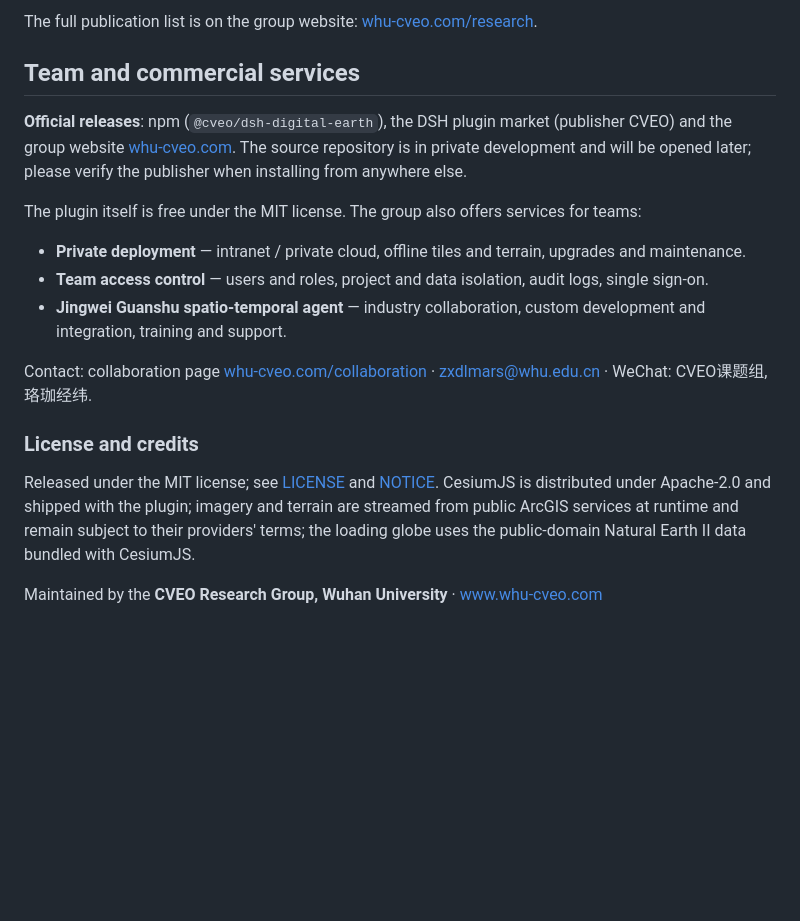
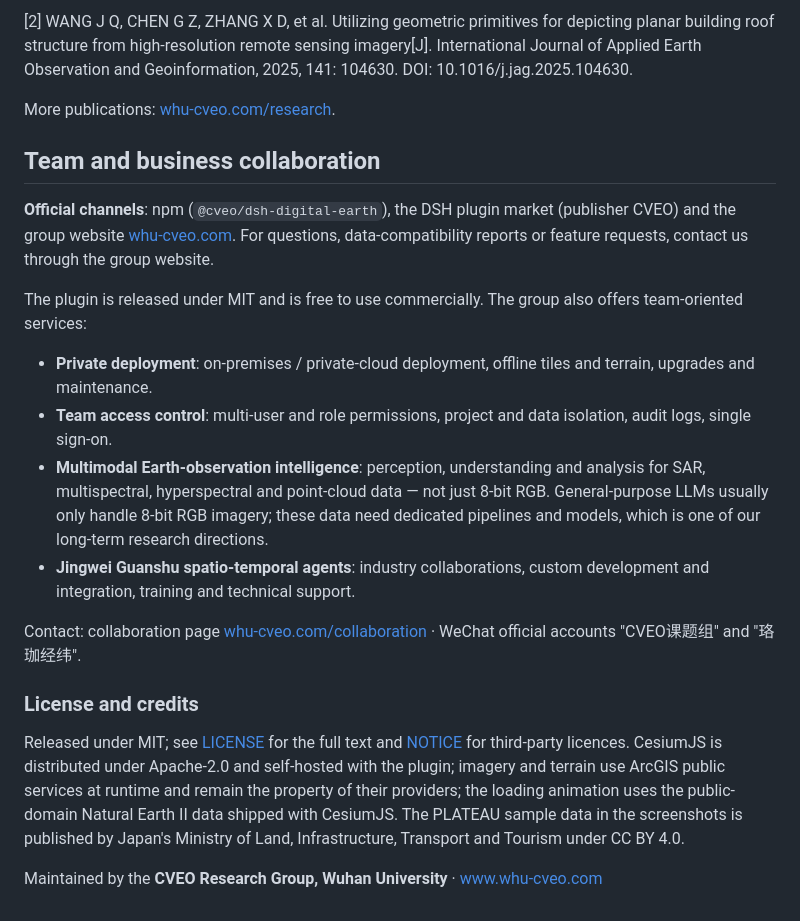
Before and after one commit to CVEO/dsh-digital-earth, a Markdown page: README.en.md, the part around one of its changes. GitHub-like rendering; blank space fills up the shorter version.

```diff
--- a/README.en.md
+++ b/README.en.md
@@ -115,20 +121,23 @@ Recent papers from the group on 3D reconstruction, digital twins and spatio-temp
 
-The full publication list is on the group website: <a href="https://www.whu-cveo.com/research/">whu-cveo.com/research</a>.
+[2] WANG J Q, CHEN G Z, ZHANG X D, et al. Utilizing geometric primitives for depicting planar building roof structure from high-resolution remote sensing imagery[J]. International Journal of Applied Earth Observation and Geoinformation, 2025, 141: 104630. DOI: 10.1016/j.jag.2025.104630.
 
-## Team and commercial services
+More publications: <a href="https://www.whu-cveo.com/research/">whu-cveo.com/research</a>.
 
-**Official releases**: npm (`@cveo/dsh-digital-earth`), the DSH plugin market (publisher CVEO) and the group website <a href="https://www.whu-cveo.com/">whu-cveo.com</a>. The source repository is in private development and will be opened later; please verify the publisher when installing from anywhere else.
+## Team and business collaboration
 
-The plugin itself is free under the MIT license. The group also offers services for teams:
+**Official channels**: npm (`@cveo/dsh-digital-earth`), the DSH plugin market (publisher CVEO) and the group website <a href="https://www.whu-cveo.com/">whu-cveo.com</a>. For questions, data-compatibility reports or feature requests, contact us through the group website.
 
-- **Private deployment** — intranet / private cloud, offline tiles and terrain, upgrades and maintenance.
-- **Team access control** — users and roles, project and data isolation, audit logs, single sign-on.
-- **Jingwei Guanshu spatio-temporal agent** — industry collaboration, custom development and integration, training and support.
+The plugin is released under MIT and is free to use commercially. The group also offers team-oriented services:
 
-Contact: collaboration page <a href="https://www.whu-cveo.com/collaboration/">whu-cveo.com/collaboration</a> · zxdlmars@whu.edu.cn · WeChat: CVEO课题组, 珞珈经纬.
+- **Private deployment**: on-premises / private-cloud deployment, offline tiles and terrain, upgrades and maintenance.
+- **Team access control**: multi-user and role permissions, project and data isolation, audit logs, single sign-on.
+- **Multimodal Earth-observation intelligence**: perception, understanding and analysis for SAR, multispectral, hyperspectral and point-cloud data — not just 8-bit RGB. General-purpose LLMs usually only handle 8-bit RGB imagery; these data need dedicated pipelines and models, which is one of our long-term research directions.
+- **Jingwei Guanshu spatio-temporal agents**: industry collaborations, custom development and integration, training and technical support.
+
+Contact: collaboration page <a href="https://www.whu-cveo.com/collaboration/">whu-cveo.com/collaboration</a> · WeChat official accounts "CVEO课题组" and "珞珈经纬".
 
 ### License and credits
 
-Released under the MIT license; see [LICENSE](LICENSE) and [NOTICE](NOTICE). CesiumJS is distributed under Apache-2.0 and shipped with the plugin; imagery and terrain are streamed from public ArcGIS services at runtime and remain subject to their providers' terms; the loading globe uses the public-domain Natural Earth II data bundled with CesiumJS.
+Released under MIT; see [LICENSE](LICENSE) for the full text and [NOTICE](NOTICE) for third-party licences. CesiumJS is distributed under Apache-2.0 and self-hosted with the plugin; imagery and terrain use ArcGIS public services at runtime and remain the property of their providers; the loading animation uses the public-domain Natural Earth II data shipped with CesiumJS. The PLATEAU sample data in the screenshots is published by Japan's Ministry of Land, Infrastructure, Transport and Tourism under CC BY 4.0.
 
 Maintained by the **CVEO Research Group, Wuhan University** · <a href="https://www.whu-cveo.com/">www.whu-cveo.com</a>
```
Also changed, not shown: other parts of README.en.md (+58 -52 lines), README.md (+39 -30 lines), assets/readme/hero.jpg (added), assets/readme/measure.jpg (added), assets/readme/shader.jpg, assets/readme/sunlight.jpg (added), 2 other files.
